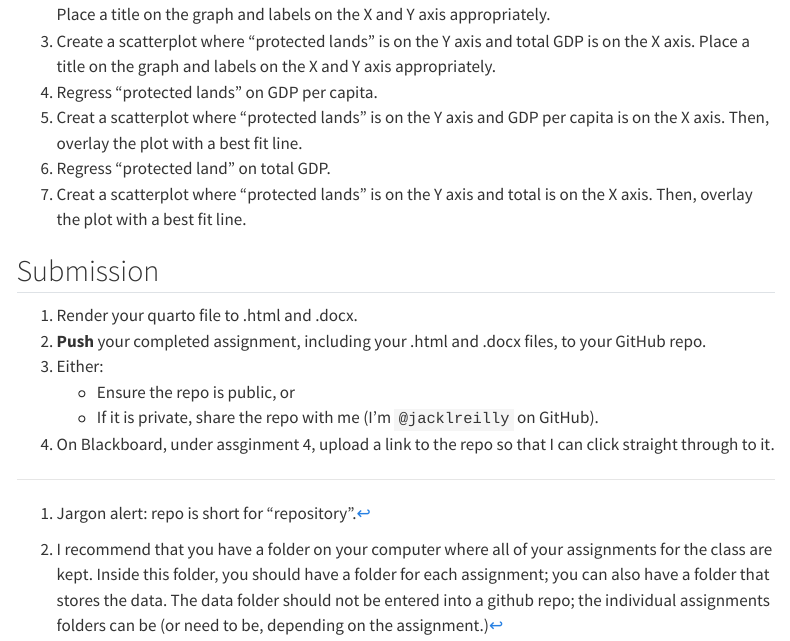
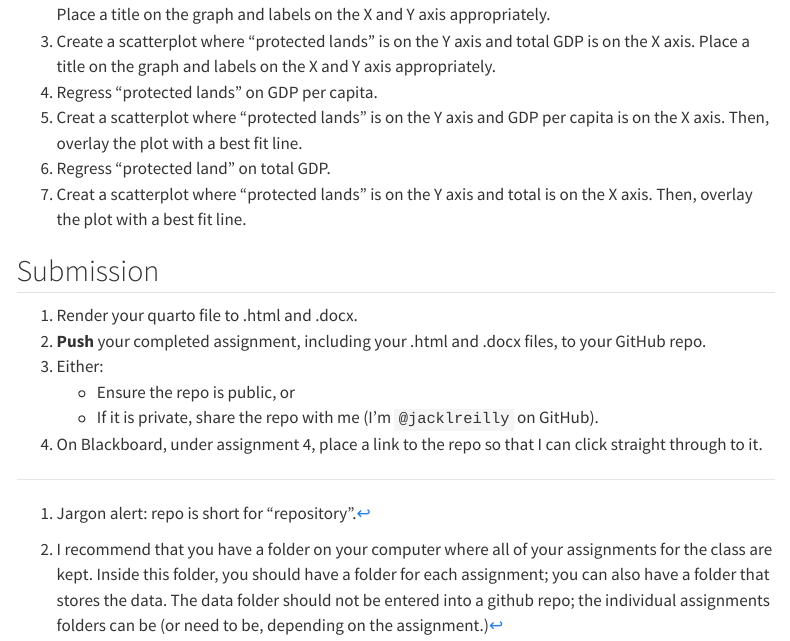
Before and after one commit to jacklreilly/dwv_f25, a Quarto document (assignments/assign4.qmd): the page in a window 1100 px wide, from 1360 px down. Rendered offline with R 4.5, knitr and Pandoc in place of Quarto, with nearby package versions; menus at the side of the page are left out.

Commit message:
Update assign4.qmd

```diff
--- a/assignments/assign4.qmd
+++ b/assignments/assign4.qmd
@@ -57,4 +57,4 @@ Consider the `protected_lands.csv` dataset.  This dataset contains information a
 3. Either:
     - Ensure the repo is public, or
     - If it is private, share the repo with me (I'm `@jacklreilly` on GitHub).
-4. On Blackboard, under assginment 4, upload a link to the repo so that I can click straight through to it.
+4. On Blackboard, under assignment 4, place a link to the repo so that I can click straight through to it.
```
